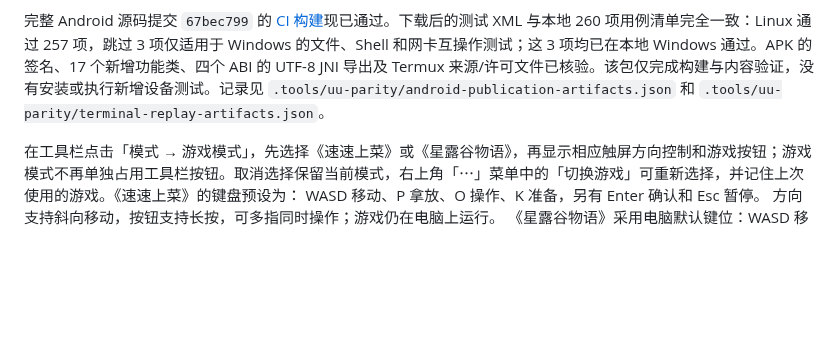
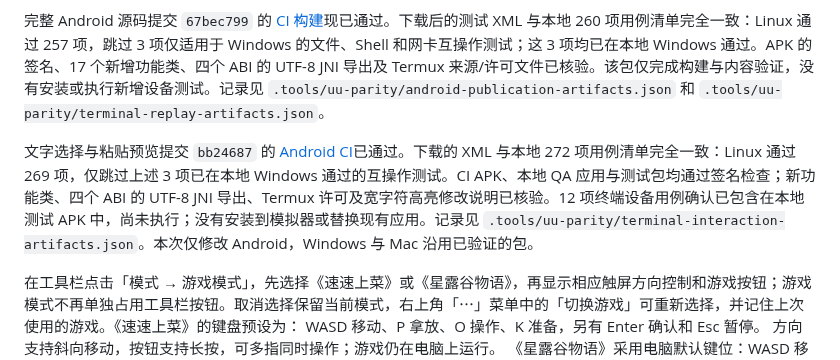
Before and after one commit to ffffhx/cliprelay, a Markdown page: README.md, the part around the change. GitHub-like rendering; blank space fills up the shorter version.

Commit message:
Document verified Android terminal selection and paste artifacts [skip ci]

```diff
--- a/README.md
+++ b/README.md
@@ -377,6 +377,8 @@ Android 终端进一步修复历史回放与新输出混在同次读取中的情
 
 完整 Android 源码提交 `67bec799` 的 [CI 构建](https://github.com/ffffhx/cliprelay/actions/runs/38784674666)现已通过。下载后的测试 XML 与本地 260 项用例清单完全一致：Linux 通过 257 项，跳过 3 项仅适用于 Windows 的文件、Shell 和网卡互操作测试；这 3 项均已在本地 Windows 通过。APK 的签名、17 个新增功能类、四个 ABI 的 UTF-8 JNI 导出及 Termux 来源/许可文件已核验。该包仅完成构建与内容验证，没有安装或执行新增设备测试。记录见 `.tools/uu-parity/android-publication-artifacts.json` 和 `.tools/uu-parity/terminal-replay-artifacts.json`。
 
+文字选择与粘贴预览提交 `bb24687` 的 [Android CI](https://github.com/ffffhx/cliprelay/actions/runs/38789927499)已通过。下载的 XML 与本地 272 项用例清单完全一致：Linux 通过 269 项，仅跳过上述 3 项已在本地 Windows 通过的互操作测试。CI APK、本地 QA 应用与测试包均通过签名检查；新功能类、四个 ABI 的 UTF-8 JNI 导出、Termux 许可及宽字符高亮修改说明已核验。12 项终端设备用例确认已包含在本地测试 APK 中，尚未执行；没有安装到模拟器或替换现有应用。记录见 `.tools/uu-parity/terminal-interaction-artifacts.json`。本次仅修改 Android，Windows 与 Mac 沿用已验证的包。
+
 在工具栏点击「模式 → 游戏模式」，先选择《速速上菜》或《星露谷物语》，再显示相应触屏方向控制和游戏按钮；游戏模式不再单独占用工具栏按钮。取消选择保留当前模式，右上角「⋯」菜单中的「切换游戏」可重新选择，并记住上次使用的游戏。《速速上菜》的键盘预设为：
 WASD 移动、P 拿放、O 操作、K 准备，另有 Enter 确认和 Esc 暂停。
 方向支持斜向移动，按钮支持长按，可多指同时操作；游戏仍在电脑上运行。
```
